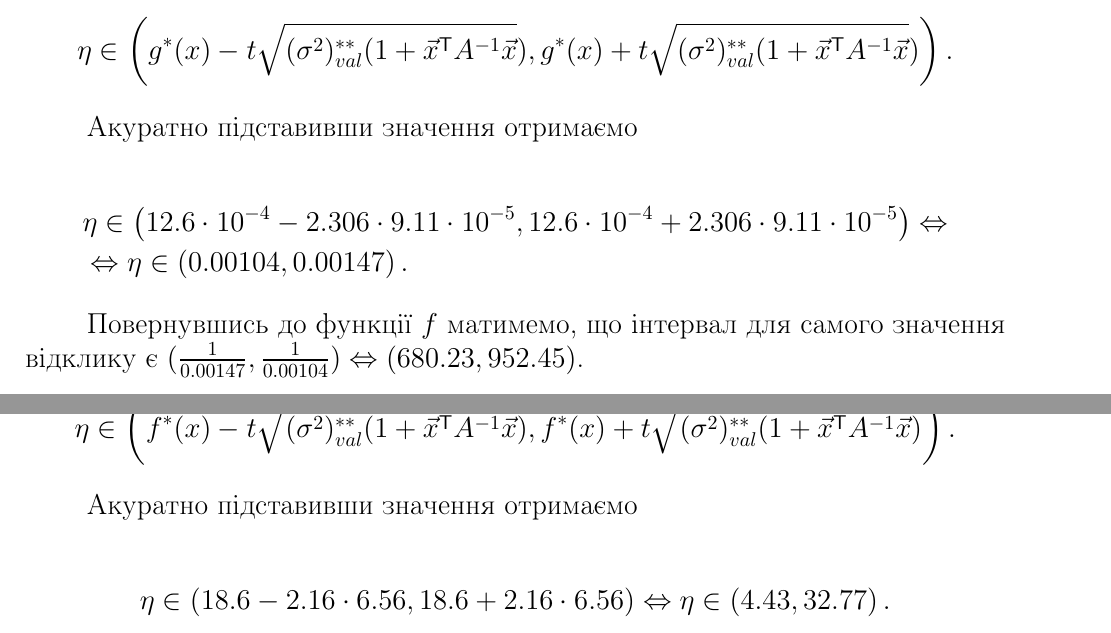
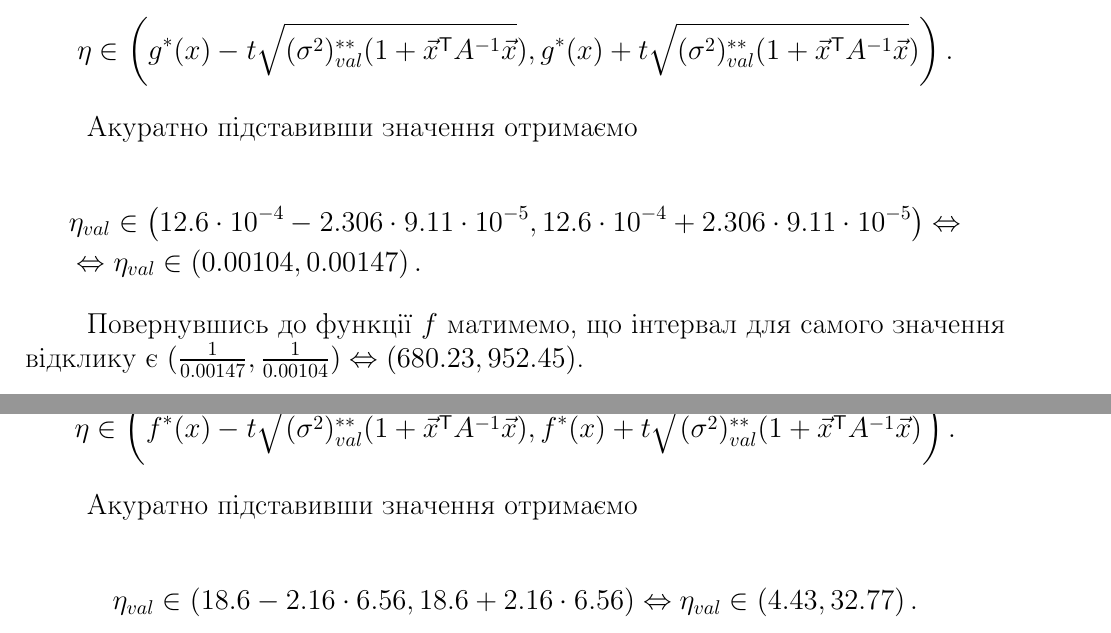
Before and after one commit to PanchenkoYehor/MS2, a LaTeX document (ms2.tex): two parts of pages 9 and 18 of 19, joined at a grey line, cut so that both start at the same text. Compiled offline with pdfLaTeX; an older LaTeX class or package is replaced by its successor.

Commit message:
The last-last commit)

```diff
--- a/ms2.tex
+++ b/ms2.tex
@@ -461,7 +461,7 @@ showstringspaces=false}
 Акуратно підставивши значення отримаємо
 
 \begin{align*}
-  & \eta \in \left( 12.6\cdot 10^{-4} - 2.306 \cdot 9.11\cdot 10^{-5}, 12.6\cdot 10^{-4} + 2.306 \cdot 9.11\cdot 10^{-5}  \right) \Leftrightarrow \\ & \Leftrightarrow \eta \in \left( 0.00104, 0.00147  \right).
+  & \eta_{val} \in \left( 12.6\cdot 10^{-4} - 2.306 \cdot 9.11\cdot 10^{-5}, 12.6\cdot 10^{-4} + 2.306 \cdot 9.11\cdot 10^{-5}  \right) \Leftrightarrow \\ & \Leftrightarrow \eta_{val} \in \left( 0.00104, 0.00147  \right).
 \end{align*}
 
 Повернувшись до функції $f$ матимемо, що інтервал для самого значення відклику є $(\frac{1}{0.00147}, \frac{1}{0.00104}) \Leftrightarrow (680.23, 952.45)$.
@@ -796,7 +796,7 @@ showstringspaces=false}
 Акуратно підставивши значення отримаємо
 
 \begin{align*}
-  & \eta \in \left( 18.6 - 2.16 \cdot 6.56, 18.6 + 2.16 \cdot 6.56  \right) \Leftrightarrow \eta \in \left( 4.43, 32.77  \right).
+  & \eta_{val} \in \left( 18.6 - 2.16 \cdot 6.56, 18.6 + 2.16 \cdot 6.56  \right) \Leftrightarrow \eta_{val} \in \left( 4.43, 32.77  \right).
 \end{align*}
 
 \subsection{Висновок}
```
Also changed, not shown: ms2.pdf, 2 other files.
